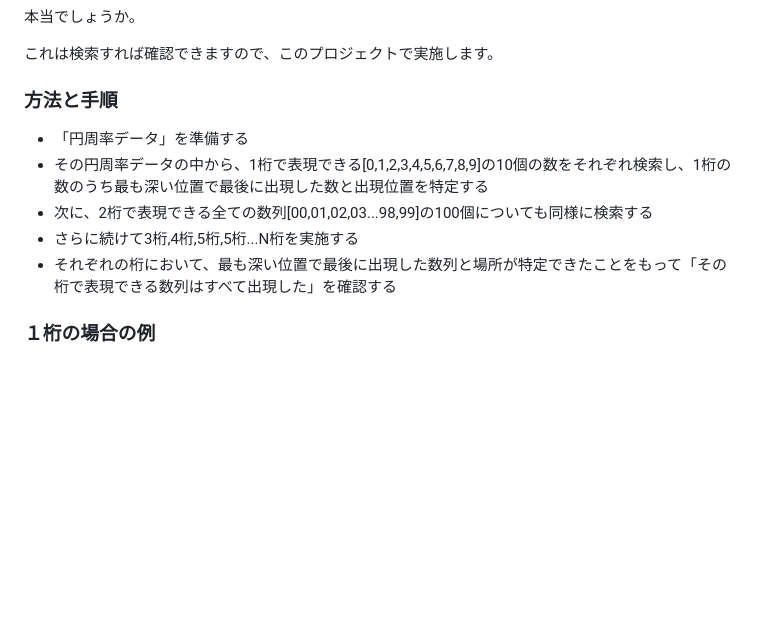
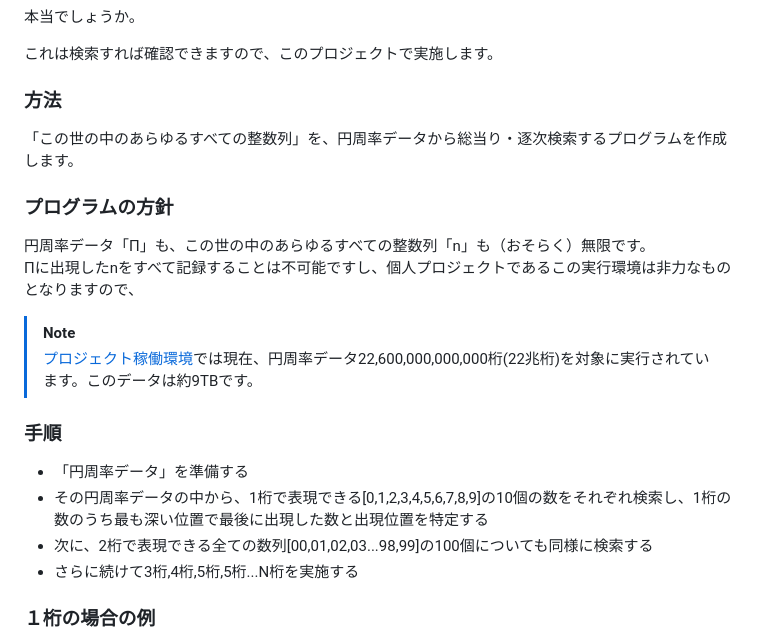
Before and after one commit to genhirano/Last-Appearance-in-PI, a Markdown page: README.md, the part around the change. GitHub-like rendering; blank space fills up the shorter version.

```diff
--- a/README.md
+++ b/README.md
@@ -12,12 +12,25 @@
 
 これは検索すれば確認できますので、このプロジェクトで実施します。
 
-### 方法と手順
+### 方法
+「この世の中のあらゆるすべての整数列」を、円周率データから総当り・逐次検索するプログラムを作成します。
+
+### プログラムの方針
+円周率データ「Π」も、この世の中のあらゆるすべての整数列「n」も（おそらく）無限です。
+Πに出現したnをすべて記録することは不可能ですし、個人プロジェクトであるこの実行環境は非力なものとなりますので、
+
+
+> [!NOTE]
+> [プロジェクト稼働環境](https://genhirano.coresv.com/)では現在、円周率データ22,600,000,000,000桁(22兆桁)を対象に実行されています。このデータは約9TBです。
+
+
+
+
+### 手順
 * 「円周率データ」を準備する
 * その円周率データの中から、1桁で表現できる[0,1,2,3,4,5,6,7,8,9]の10個の数をそれぞれ検索し、1桁の数のうち最も深い位置で最後に出現した数と出現位置を特定する
 * 次に、2桁で表現できる全ての数列[00,01,02,03...98,99]の100個についても同様に検索する
 * さらに続けて3桁,4桁,5桁,5桁...N桁を実施する
-* それぞれの桁において、最も深い位置で最後に出現した数列と場所が特定できたことをもって「その桁で表現できる数列はすべて出現した」を確認する
 
 ### １桁の場合の例
 1桁の"0"は、[0..9]の数値のうちで最も遅く出現する数字です。"0"が初めて出現するのは少数以下32桁目です。"0"以外の"1"-"9"は、13桁目までに1回以上出現するので、32桁目に初めて出現する"0"は驚くべき出現の遅さです。
```
